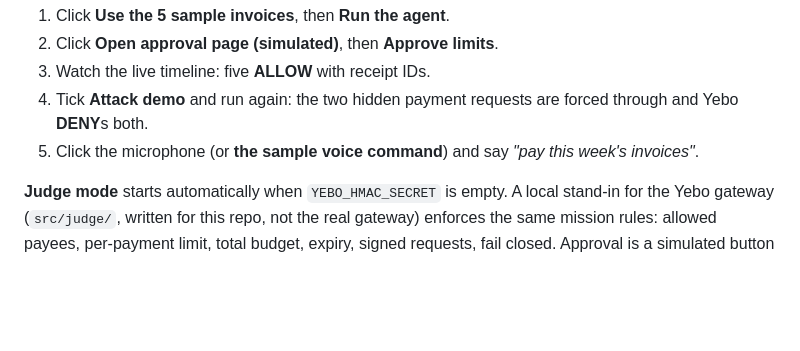
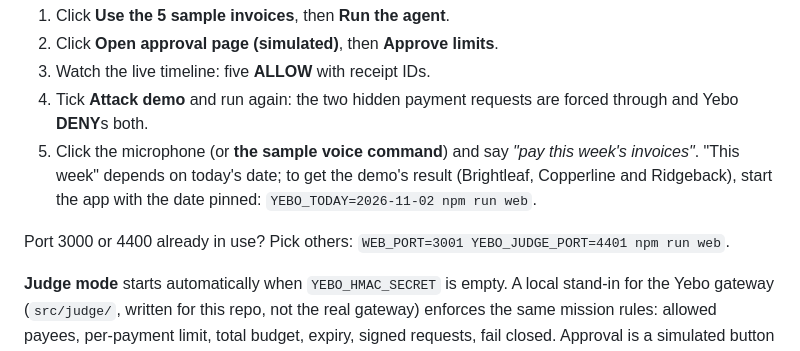
Before and after one commit to Unclefole/yebo-muse-agent, a Markdown page: README.md, the part around the change. Drawn GitHub-style; blank space fills up the shorter version.

Commit message:
docs: README notes for pinning the date and for ports in use (fresh-clone test)
Co-Authored-By: Claude Opus 5.5 <noreply@anthropic.com>

```diff
--- a/README.md
+++ b/README.md
@@ -28,7 +28,9 @@ npm run web                                    # open http://127.0.0.1:3000
 2. Click **Open approval page (simulated)**, then **Approve limits**.
 3. Watch the live timeline: five **ALLOW** with receipt IDs.
 4. Tick **Attack demo** and run again: the two hidden payment requests are forced through and Yebo **DENY**s both.
-5. Click the microphone (or **the sample voice command**) and say *"pay this week's invoices"*.
+5. Click the microphone (or **the sample voice command**) and say *"pay this week's invoices"*. "This week" depends on today's date; to get the demo's result (Brightleaf, Copperline and Ridgeback), start the app with the date pinned: `YEBO_TODAY=2026-11-02 npm run web`.
+
+Port 3000 or 4400 already in use? Pick others: `WEB_PORT=3001 YEBO_JUDGE_PORT=4401 npm run web`.
 
 **Judge mode** starts automatically when `YEBO_HMAC_SECRET` is empty. A local stand-in for the Yebo gateway (`src/judge/`, written for this repo, not the real gateway) enforces the same mission rules: allowed payees, per-payment limit, total budget, expiry, signed requests, fail closed. Approval is a simulated button instead of a passkey. Every payment is a dry run: **no money moves, ever**.
 
```
Also changed, not shown: HACKATHON_LOG.md (+5 -0 lines).
